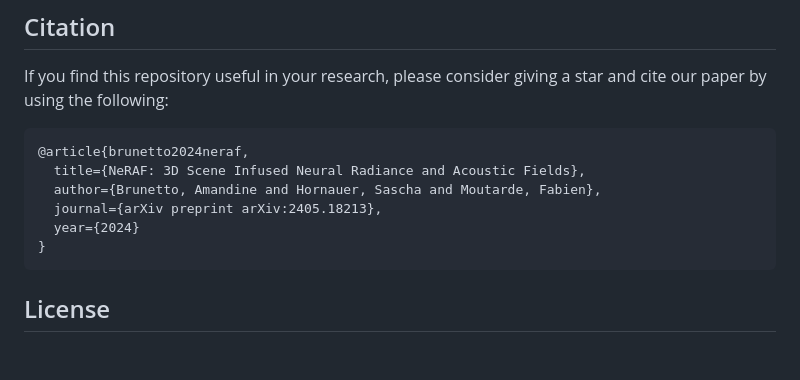
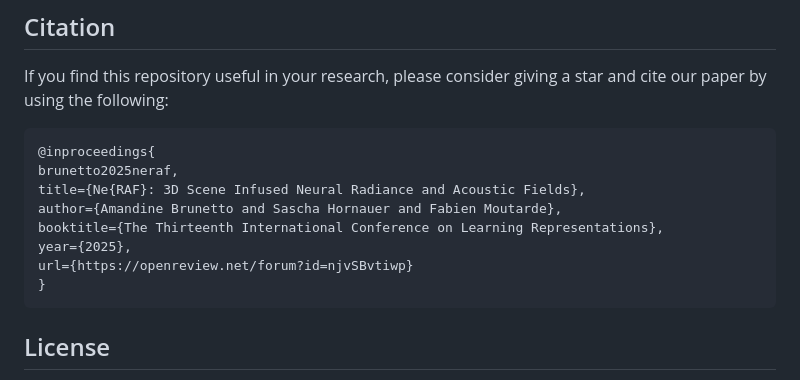
Before and after one commit to AmandineBtto/NeRAF, a Markdown page: README.md, the part around the change. Rendered like a GitHub page; blank space fills up the shorter version.

Commit message:
Add proceedings

````diff
--- a/README.md
+++ b/README.md
@@ -81,11 +81,13 @@ More informations are provided in Nerfstudio documentation.
 If you find this repository useful in your research, please consider giving a star and cite our paper by using the following:
 
 ```
-@article{brunetto2024neraf,
-  title={NeRAF: 3D Scene Infused Neural Radiance and Acoustic Fields},
-  author={Brunetto, Amandine and Hornauer, Sascha and Moutarde, Fabien},
-  journal={arXiv preprint arXiv:2405.18213},
-  year={2024}
+@inproceedings{
+brunetto2025neraf,
+title={Ne{RAF}: 3D Scene Infused Neural Radiance and Acoustic Fields},
+author={Amandine Brunetto and Sascha Hornauer and Fabien Moutarde},
+booktitle={The Thirteenth International Conference on Learning Representations},
+year={2025},
+url={https://openreview.net/forum?id=njvSBvtiwp}
 }
 ```
 
````
